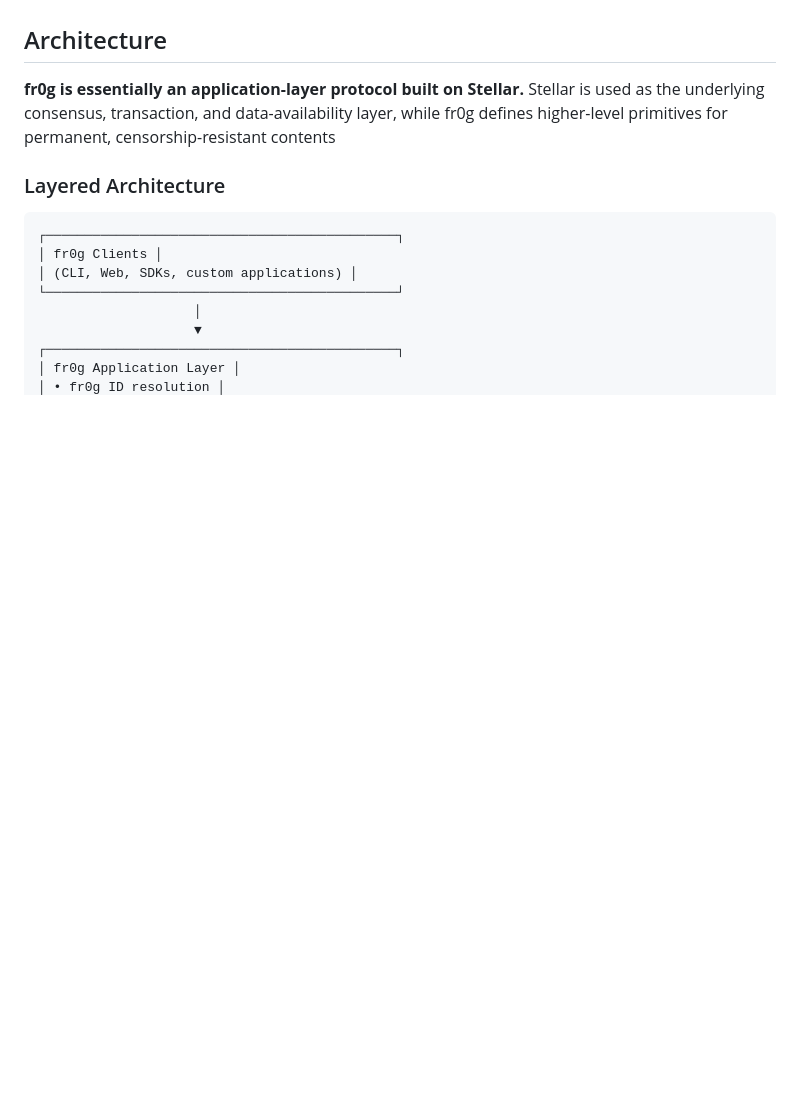
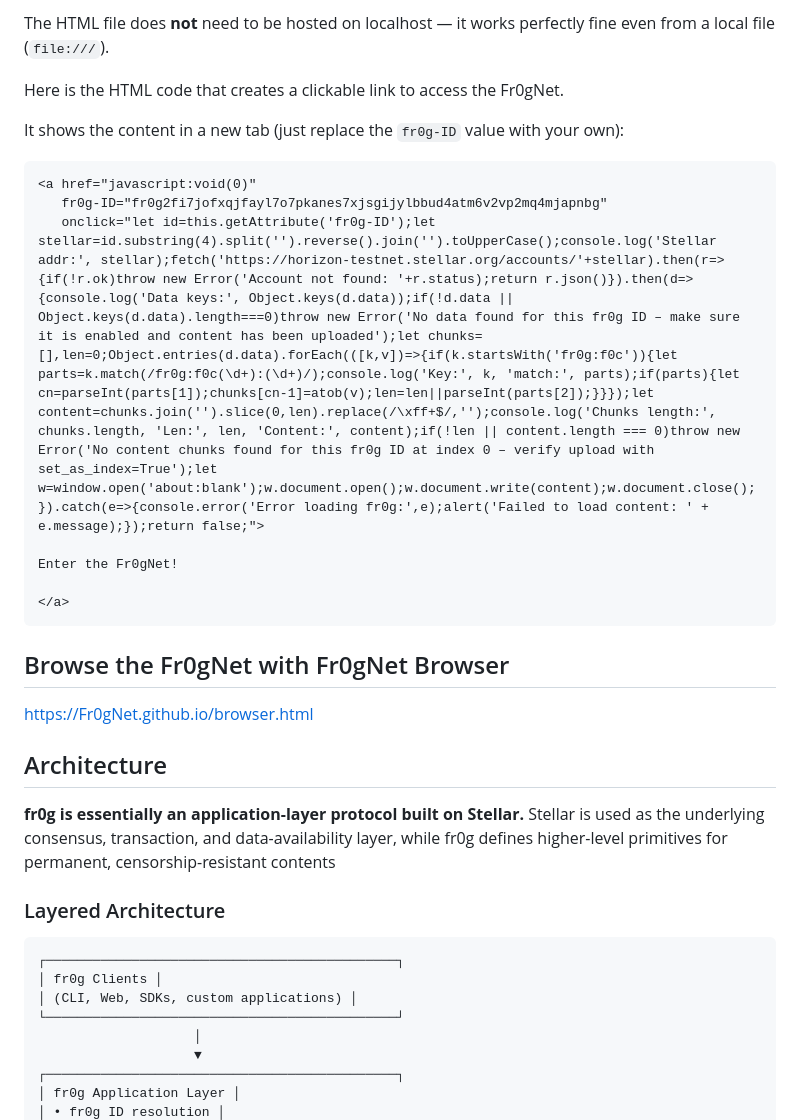
Before and after one commit to Fr0gNet/Fr0gNet, a Markdown page: README.md, the part around one of its changes. Drawn GitHub-style; blank space fills up the shorter version.

````diff
--- a/README.md
+++ b/README.md
@@ -14,3 +70,25 @@ It is possible to bind multiple files to a single ID, every file will have an in
+The HTML file does **not** need to be hosted on localhost — it works perfectly fine even from a local file (`file:///`).
+
+Here is the HTML code that creates a clickable link to access the Fr0gNet.
+
+It shows the content in a new tab (just replace the `fr0g-ID` value with your own):
+
+```html
+<a href="javascript:void(0)"
+   fr0g-ID="fr0g2fi7jofxqjfayl7o7pkanes7xjsgijylbbud4atm6v2vp2mq4mjapnbg"
+   onclick="let id=this.getAttribute('fr0g-ID');let stellar=id.substring(4).split('').reverse().join('').toUpperCase();console.log('Stellar addr:', stellar);fetch('https://horizon-testnet.stellar.org/accounts/'+stellar).then(r=>{if(!r.ok)throw new Error('Account not found: '+r.status);return r.json()}).then(d=>{console.log('Data keys:', Object.keys(d.data));if(!d.data || Object.keys(d.data).length===0)throw new Error('No data found for this fr0g ID – make sure it is enabled and content has been uploaded');let chunks=[],len=0;Object.entries(d.data).forEach(([k,v])=>{if(k.startsWith('fr0g:f0c')){let parts=k.match(/fr0g:f0c(\d+):(\d+)/);console.log('Key:', k, 'match:', parts);if(parts){let cn=parseInt(parts[1]);chunks[cn-1]=atob(v);len=len||parseInt(parts[2]);}}});let content=chunks.join('').slice(0,len).replace(/\xff+$/,'');console.log('Chunks length:', chunks.length, 'Len:', len, 'Content:', content);if(!len || content.length === 0)throw new Error('No content chunks found for this fr0g ID at index 0 – verify upload with set_as_index=True');let w=window.open('about:blank');w.document.open();w.document.write(content);w.document.close();}).catch(e=>{console.error('Error loading fr0g:',e);alert('Failed to load content: ' + e.message);});return false;">
+
+Enter the Fr0gNet!
+
+</a>
+```
+
+
+## Browse the Fr0gNet with Fr0gNet Browser
+
+[https://Fr0gNet.github.io/browser.html](Fr0gNet.github.io/frontend/browser.html)
+
+
 ## Architecture
 **fr0g is essentially an application-layer protocol built on Stellar.**
 Stellar is used as the underlying consensus, transaction, and data-availability layer, while fr0g defines higher-level primitives for permanent, censorship-resistant contents
````
Also changed, not shown: other parts of README.md (+95 -29 lines).
